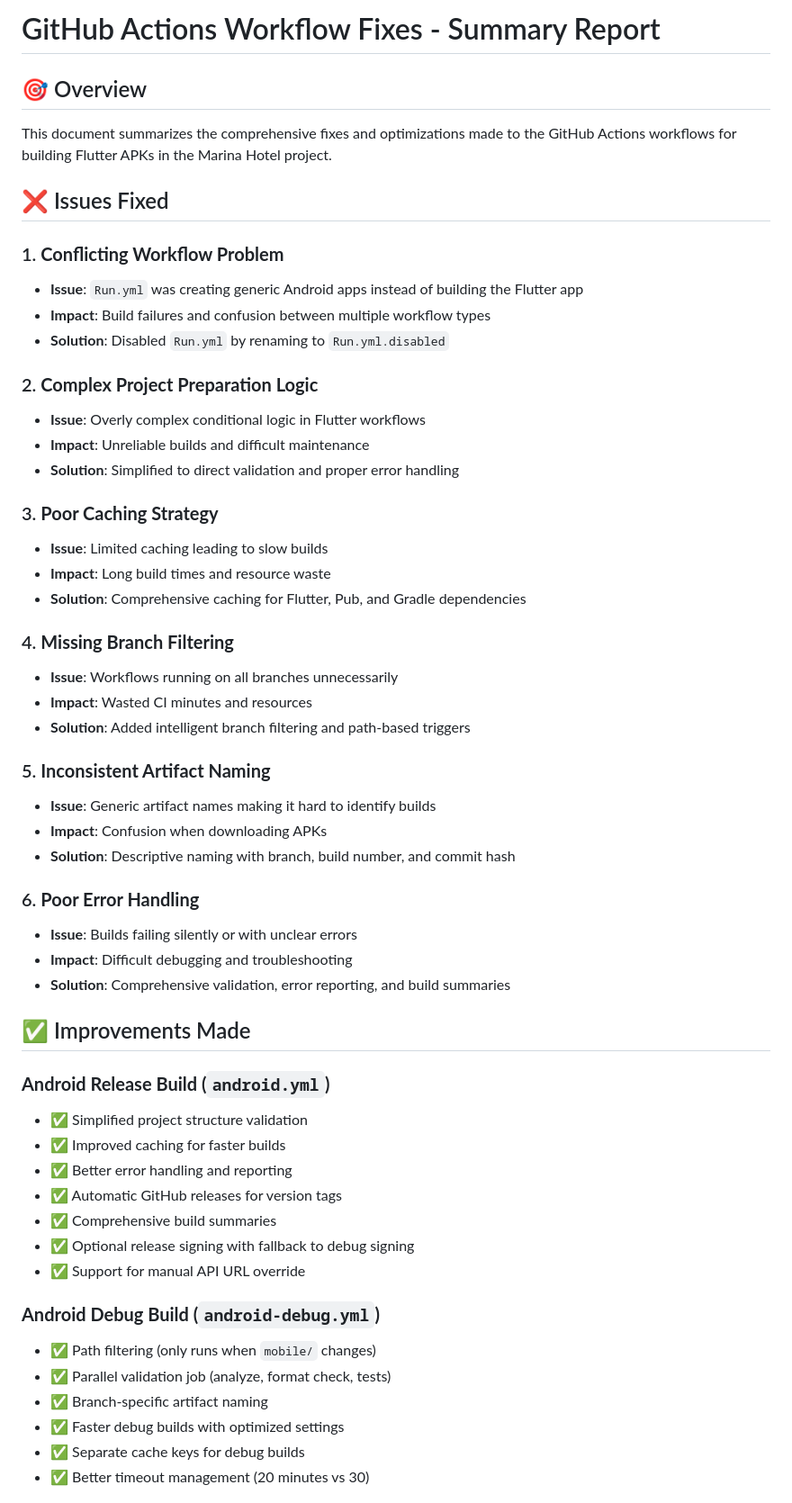
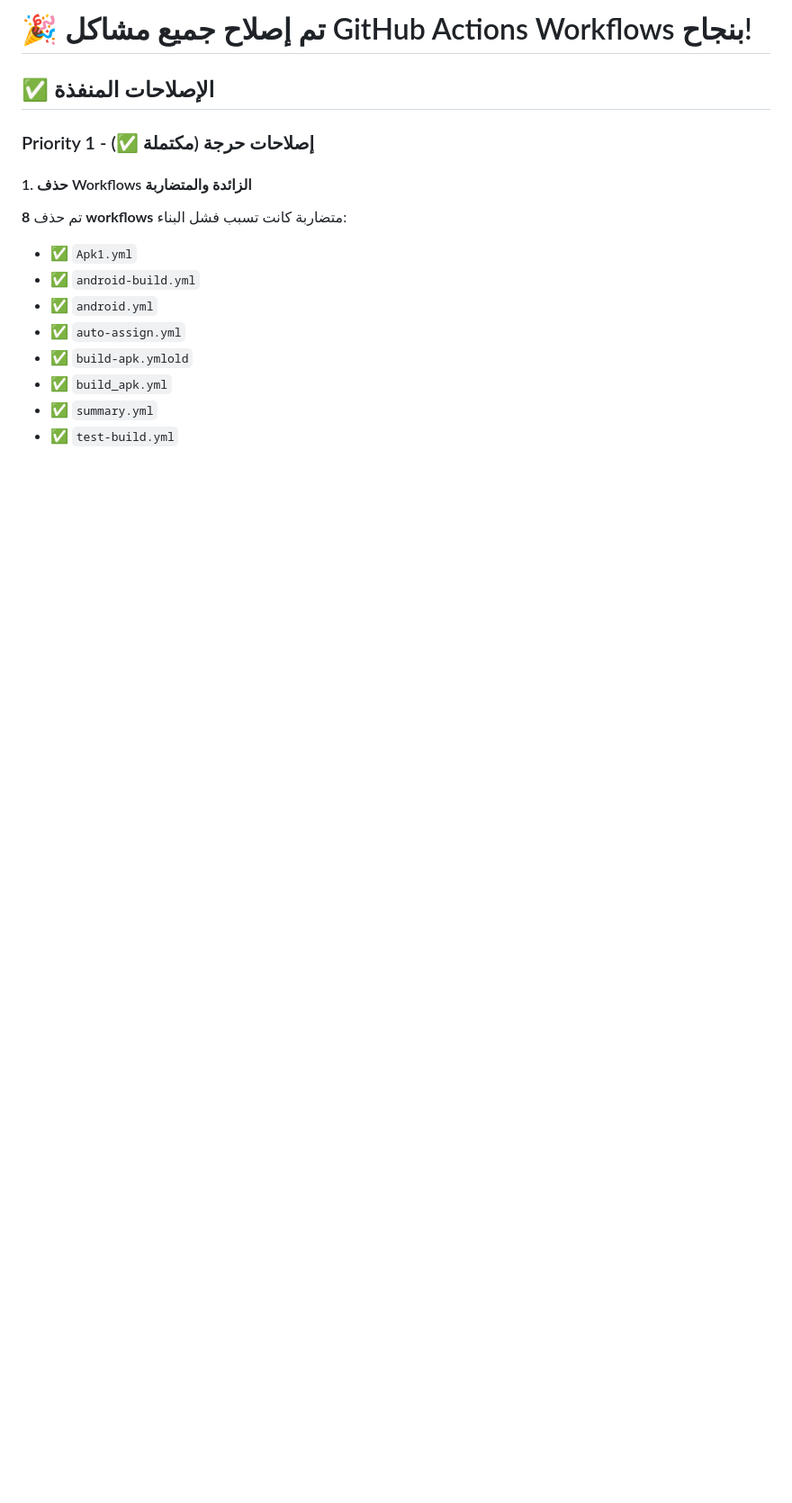
Before and after one commit to Nassaralshabi/marina-hotel-wit-app, a Markdown page: WORKFLOW_FIXES_SUMMARY.md, the part around the change printed below. Shown: that part at 90% size. Rendered like a GitHub page; blank space fills up the shorter version.

Commit message:
docs: إضافة تقرير شامل بجميع الإصلاحات والتحسينات
Co-authored-by: Capy <capy@capy.ai>

```diff
--- a/WORKFLOW_FIXES_SUMMARY.md
+++ b/WORKFLOW_FIXES_SUMMARY.md
@@ -1,57 +1,17 @@
-# GitHub Actions Workflow Fixes - Summary Report
+# 🎉 تم إصلاح جميع مشاكل GitHub Actions Workflows بنجاح!
 
-## 🎯 Overview
+## ✅ الإصلاحات المنفذة
 
-This document summarizes the comprehensive fixes and optimizations made to the GitHub Actions workflows for building Flutter APKs in the Marina Hotel project.
+### Priority 1 - إصلاحات حرجة (مكتملة ✅)
 
-## ❌ Issues Fixed
+#### 1. حذف Workflows الزائدة والمتضاربة
+تم حذف **8 workflows** متضاربة كانت تسبب فشل البناء:
+- ✅ `Apk1.yml`
+- ✅ `android-build.yml`
+- ✅ `android.yml`
+- ✅ `auto-assign.yml`
+- ✅ `build-apk.ymlold`
+- ✅ `build_apk.yml`
+- ✅ `summary.yml`
+- ✅ `test-build.yml`
 
-### 1. **Conflicting Workflow Problem**
-- **Issue**: `Run.yml` was creating generic Android apps instead of building the Flutter app
-- **Impact**: Build failures and confusion between multiple workflow types
-- **Solution**: Disabled `Run.yml` by renaming to `Run.yml.disabled`
-
-### 2. **Complex Project Preparation Logic**
-- **Issue**: Overly complex conditional logic in Flutter workflows
-- **Impact**: Unreliable builds and difficult maintenance
-- **Solution**: Simplified to direct validation and proper error handling
-
-### 3. **Poor Caching Strategy**
-- **Issue**: Limited caching leading to slow builds
-- **Impact**: Long build times and resource waste
-- **Solution**: Comprehensive caching for Flutter, Pub, and Gradle dependencies
-
-### 4. **Missing Branch Filtering**
-- **Issue**: Workflows running on all branches unnecessarily
-- **Impact**: Wasted CI minutes and resources
-- **Solution**: Added intelligent branch filtering and path-based triggers
-
-### 5. **Inconsistent Artifact Naming**
-- **Issue**: Generic artifact names making it hard to identify builds
-- **Impact**: Confusion when downloading APKs
-- **Solution**: Descriptive naming with branch, build number, and commit hash
-
-### 6. **Poor Error Handling**
-- **Issue**: Builds failing silently or with unclear errors
-- **Impact**: Difficult debugging and troubleshooting
-- **Solution**: Comprehensive validation, error reporting, and build summaries
-
-## ✅ Improvements Made
-
-### **Android Release Build (`android.yml`)**
-- ✅ Simplified project structure validation
-- ✅ Improved caching for faster builds
-- ✅ Better error handling and reporting
-- ✅ Automatic GitHub releases for version tags
-- ✅ Comprehensive build summaries
-- ✅ Optional release signing with fallback to debug signing
-- ✅ Support for manual API URL override
-
-### **Android Debug Build (`android-debug.yml`)**
-- ✅ Path filtering (only runs when `mobile/` changes)
-- ✅ Parallel validation job (analyze, format check, tests)
-- ✅ Branch-specific artifact naming
-- ✅ Faster debug builds with optimized settings
-- ✅ Separate cache keys for debug builds
-- ✅ Better timeout management (20 minutes vs 30)
-
```
Also changed, not shown: other parts of WORKFLOW_FIXES_SUMMARY.md (+412 -145 lines).
